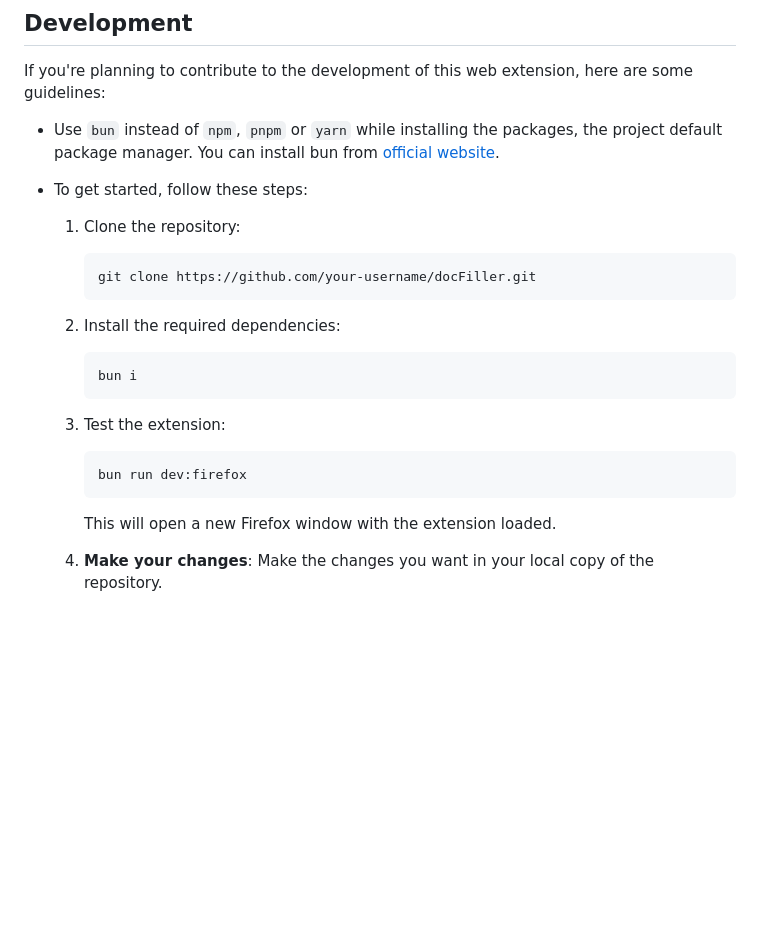
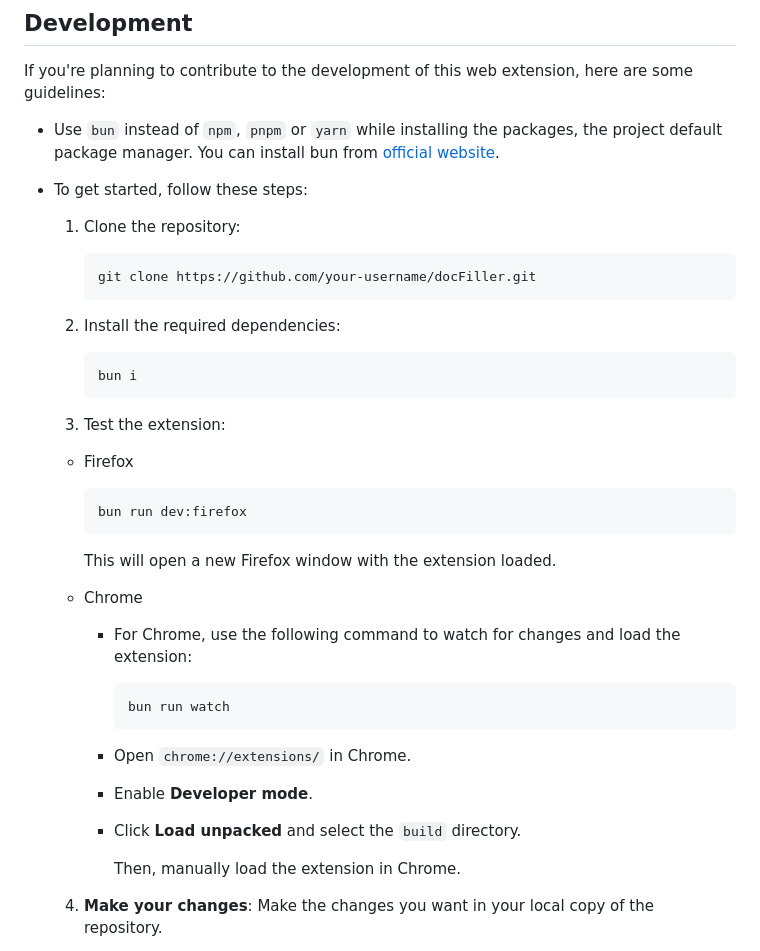
Before and after one commit to rootCircle/symmetrical-octo-spork, a Markdown page: docs/CONTRIBUTING.md, the part around the change. GitHub-like rendering; blank space fills up the shorter version.

Commit message:
docs: chrome setup instructions

````diff
--- a/docs/CONTRIBUTING.md
+++ b/docs/CONTRIBUTING.md
@@ -143,20 +143,39 @@ If you're planning to contribute to the development of this web extension, here
 - To get started, follow these steps:
 
   1. Clone the repository:
+
      ```bash
      git clone https://github.com/your-username/docFiller.git
      ```
+
   2. Install the required dependencies:
+
      ```bash
      bun i
      ```
+
   3. Test the extension:
 
-     ```bash
-     bun run dev:firefox
-     ```
+  - Firefox
 
-     This will open a new Firefox window with the extension loaded.
+      ```bash
+      bun run dev:firefox
+      ```
+
+      This will open a new Firefox window with the extension loaded.
+  - Chrome
+
+    - For Chrome, use the following command to watch for changes and load the extension:
+
+      ```bash
+      bun run watch
+      ```
+
+    - Open `chrome://extensions/` in Chrome.
+    - Enable **Developer mode**.
+    - Click **Load unpacked** and select the `build` directory.
+
+      Then, manually load the extension in Chrome.
 
   4. **Make your changes**: Make the changes you want in your local copy of the repository.
 
````
